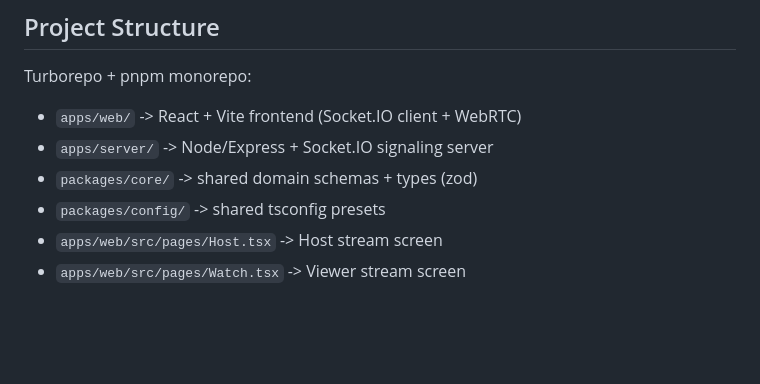
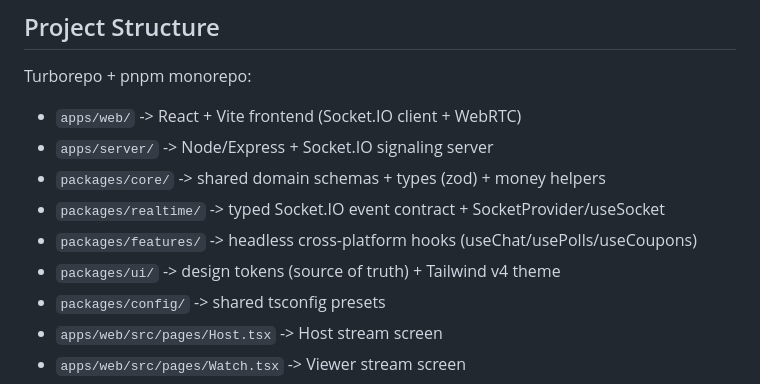
Before and after one commit to milliondreamsblog/Live_Ecom, a Markdown page: README.md, the part around the change. Drawn GitHub-style; blank space fills up the shorter version.

Commit message:
docs: list realtime/features/ui packages in README

```diff
--- a/README.md
+++ b/README.md
@@ -23,7 +23,10 @@ Turborepo + pnpm monorepo:
 
 - `apps/web/` -> React + Vite frontend (Socket.IO client + WebRTC)
 - `apps/server/` -> Node/Express + Socket.IO signaling server
-- `packages/core/` -> shared domain schemas + types (zod)
+- `packages/core/` -> shared domain schemas + types (zod) + money helpers
+- `packages/realtime/` -> typed Socket.IO event contract + SocketProvider/useSocket
+- `packages/features/` -> headless cross-platform hooks (useChat/usePolls/useCoupons)
+- `packages/ui/` -> design tokens (source of truth) + Tailwind v4 theme
 - `packages/config/` -> shared tsconfig presets
 - `apps/web/src/pages/Host.tsx` -> Host stream screen
 - `apps/web/src/pages/Watch.tsx` -> Viewer stream screen
```
